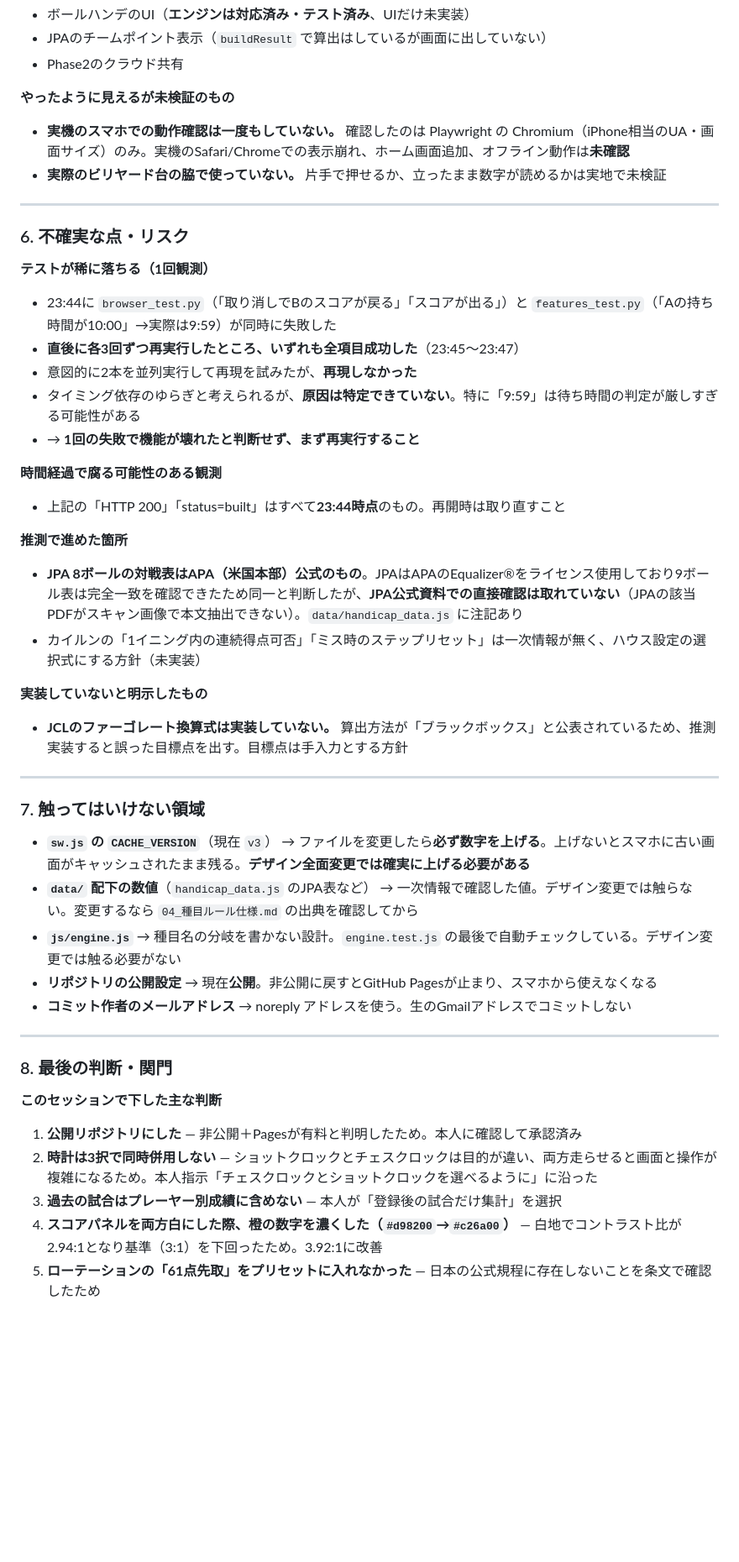
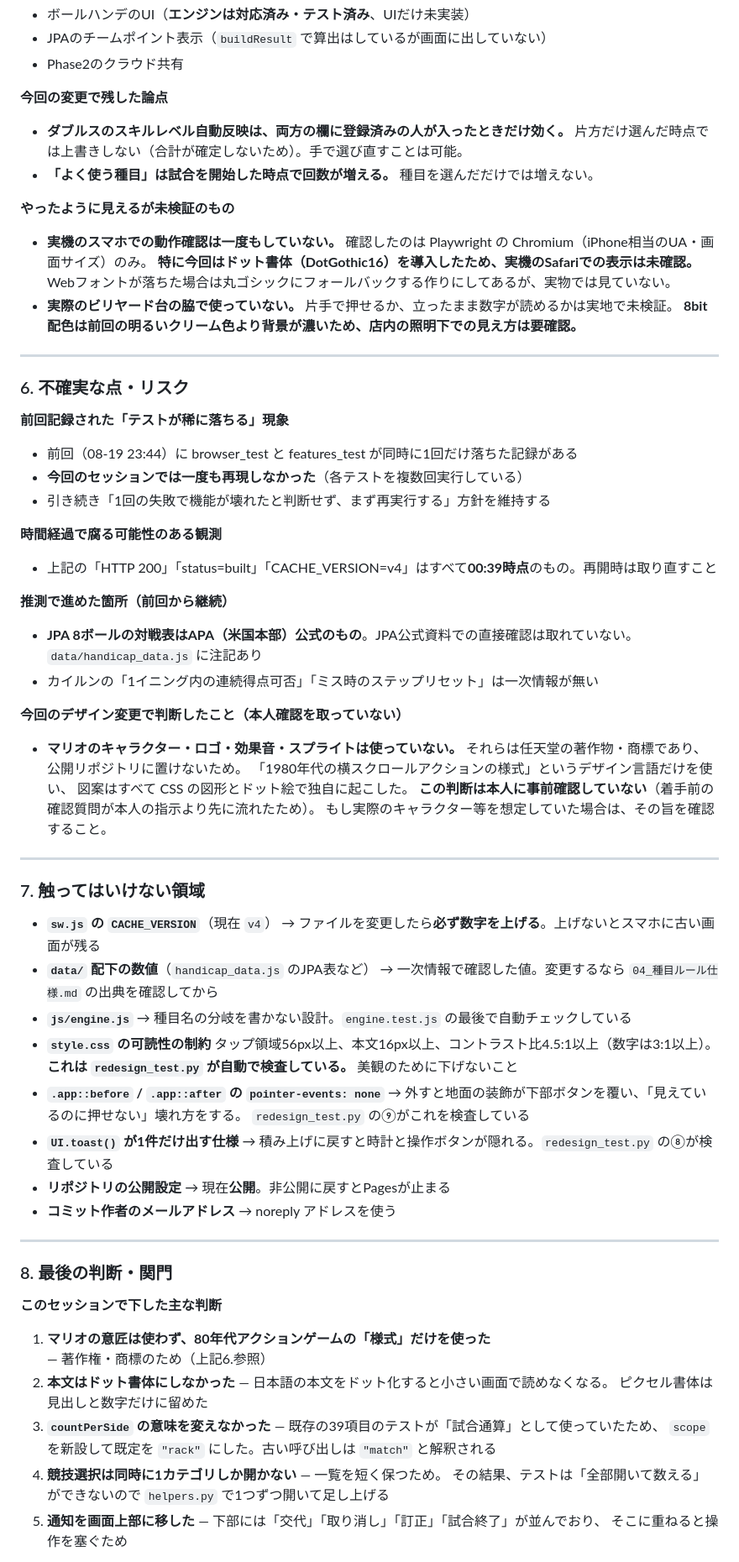
Before and after one commit to hiroshit164820-create/pool-score, a Markdown page: HANDOFF.md, the part around one of its changes. Shown at 84% size. Rendered like a GitHub page; blank space fills up the shorter version.

Commit message:
引き継ぎを2026-08-20時点に更新
Co-Authored-By: Claude Opus 5 (1M context) <noreply@anthropic.com>

```diff
--- a/HANDOFF.md
+++ b/HANDOFF.md
@@ -110,45 +140,64 @@ git log --oneline -3 && git status --short
 - JPAのチームポイント表示（`buildResult` で算出はしているが画面に出していない）
 - Phase2のクラウド共有
 
+**今回の変更で残した論点**
+- **ダブルスのスキルレベル自動反映は、両方の欄に登録済みの人が入ったときだけ効く。**
+  片方だけ選んだ時点では上書きしない（合計が確定しないため）。手で選び直すことは可能。
+- **「よく使う種目」は試合を開始した時点で回数が増える。** 種目を選んだだけでは増えない。
+
 **やったように見えるが未検証のもの**
-- **実機のスマホでの動作確認は一度もしていない。** 確認したのは Playwright の Chromium（iPhone相当のUA・画面サイズ）のみ。実機のSafari/Chromeでの表示崩れ、ホーム画面追加、オフライン動作は**未確認**
-- **実際のビリヤード台の脇で使っていない。** 片手で押せるか、立ったまま数字が読めるかは実地で未検証
+- **実機のスマホでの動作確認は一度もしていない。**
+  確認したのは Playwright の Chromium（iPhone相当のUA・画面サイズ）のみ。
+  **特に今回はドット書体（DotGothic16）を導入したため、実機のSafariでの表示は未確認。**
+  Webフォントが落ちた場合は丸ゴシックにフォールバックする作りにしてあるが、実物では見ていない。
+- **実際のビリヤード台の脇で使っていない。** 片手で押せるか、立ったまま数字が読めるかは実地で未検証。
+  **8bit配色は前回の明るいクリーム色より背景が濃いため、店内の照明下での見え方は要確認。**
 
 ---
 
 ### 6. 不確実な点・リスク
 
-**テストが稀に落ちる（1回観測）**
-- 23:44に `browser_test.py`（「取り消しでBのスコアが戻る」「スコアが出る」）と `features_test.py`（「Aの持ち時間が10:00」→実際は9:59）が同時に失敗した
-- **直後に各3回ずつ再実行したところ、いずれも全項目成功した**（23:45〜23:47）
-- 意図的に2本を並列実行して再現を試みたが、**再現しなかった**
-- タイミング依存のゆらぎと考えられるが、**原因は特定できていない**。特に「9:59」は待ち時間の判定が厳しすぎる可能性がある
-- → **1回の失敗で機能が壊れたと判断せず、まず再実行すること**
+**前回記録された「テストが稀に落ちる」現象**
+- 前回（08-19 23:44）に browser_test と features_test が同時に1回だけ落ちた記録がある
+- **今回のセッションでは一度も再現しなかった**（各テストを複数回実行している）
+- 引き続き「1回の失敗で機能が壊れたと判断せず、まず再実行する」方針を維持する
 
 **時間経過で腐る可能性のある観測**
-- 上記の「HTTP 200」「status=built」はすべて**23:44時点**のもの。再開時は取り直すこと
+- 上記の「HTTP 200」「status=built」「CACHE_VERSION=v4」はすべて**00:39時点**のもの。再開時は取り直すこと
 
-**推測で進めた箇所**
-- **JPA 8ボールの対戦表はAPA（米国本部）公式のもの**。JPAはAPAのEqualizer®をライセンス使用しており9ボール表は完全一致を確認できたため同一と判断したが、**JPA公式資料での直接確認は取れていない**（JPAの該当PDFがスキャン画像で本文抽出できない）。`data/handicap_data.js` に注記あり
-- カイルンの「1イニング内の連続得点可否」「ミス時のステップリセット」は一次情報が無く、ハウス設定の選択式にする方針（未実装）
+**推測で進めた箇所（前回から継続）**
+- **JPA 8ボールの対戦表はAPA（米国本部）公式のもの**。JPA公式資料での直接確認は取れていない。
+  `data/handicap_data.js` に注記あり
+- カイルンの「1イニング内の連続得点可否」「ミス時のステップリセット」は一次情報が無い
 
-**実装していないと明示したもの**
-- **JCLのファーゴレート換算式は実装していない。** 算出方法が「ブラックボックス」と公表されているため、推測実装すると誤った目標点を出す。目標点は手入力とする方針
+**今回のデザイン変更で判断したこと（本人確認を取っていない）**
+- **マリオのキャラクター・ロゴ・効果音・スプライトは使っていない。**
+  それらは任天堂の著作物・商標であり、公開リポジトリに置けないため。
+  「1980年代の横スクロールアクションの様式」というデザイン言語だけを使い、
+  図案はすべて CSS の図形とドット絵で独自に起こした。
+  **この判断は本人に事前確認していない**（着手前の確認質問が本人の指示より先に流れたため）。
+  もし実際のキャラクター等を想定していた場合は、その旨を確認すること。
 
 ---
 
 ### 7. 触ってはいけない領域
 
-- **`sw.js` の `CACHE_VERSION`**（現在 `v3`）
-  → ファイルを変更したら**必ず数字を上げる**。上げないとスマホに古い画面がキャッシュされたまま残る。**デザイン全面変更では確実に上げる必要がある**
+- **`sw.js` の `CACHE_VERSION`**（現在 `v4`）
+  → ファイルを変更したら**必ず数字を上げる**。上げないとスマホに古い画面が残る
 - **`data/` 配下の数値**（`handicap_data.js` のJPA表など）
-  → 一次情報で確認した値。デザイン変更では触らない。変更するなら `04_種目ルール仕様.md` の出典を確認してから
+  → 一次情報で確認した値。変更するなら `04_種目ルール仕様.md` の出典を確認してから
 - **`js/engine.js`**
-  → 種目名の分岐を書かない設計。`engine.test.js` の最後で自動チェックしている。デザイン変更では触る必要がない
-- **リポジトリの公開設定**
-  → 現在**公開**。非公開に戻すとGitHub Pagesが止まり、スマホから使えなくなる
-- **コミット作者のメールアドレス**
-  → noreply アドレスを使う。生のGmailアドレスでコミットしない
+  → 種目名の分岐を書かない設計。`engine.test.js` の最後で自動チェックしている
+- **`style.css` の可読性の制約**
+  タップ領域56px以上、本文16px以上、コントラスト比4.5:1以上（数字は3:1以上）。
+  **これは `redesign_test.py` が自動で検査している。** 美観のために下げないこと
+- **`.app::before` / `.app::after` の `pointer-events: none`**
+  → 外すと地面の装飾が下部ボタンを覆い、「見えているのに押せない」壊れ方をする。
+  `redesign_test.py` の⑨がこれを検査している
+- **`UI.toast()` が1件だけ出す仕様**
+  → 積み上げに戻すと時計と操作ボタンが隠れる。`redesign_test.py` の⑧が検査している
+- **リポジトリの公開設定** → 現在**公開**。非公開に戻すとPagesが止まる
+- **コミット作者のメールアドレス** → noreply アドレスを使う
 
 ---
 
@@ -156,9 +205,13 @@ git log --oneline -3 && git status --short
 
 **このセッションで下した主な判断**
 
-1. **公開リポジトリにした** — 非公開＋Pagesが有料と判明したため。本人に確認して承認済み
-2. **時計は3択で同時併用しない** — ショットクロックとチェスクロックは目的が違い、両方走らせると画面と操作が複雑になるため。本人指示「チェスクロックとショットクロックを選べるように」に沿った
-3. **過去の試合はプレーヤー別成績に含めない** — 本人が「登録後の試合だけ集計」を選択
-4. **スコアパネルを両方白にした際、橙の数字を濃くした（`#d98200`→`#c26a00`）** — 白地でコントラスト比が2.94:1となり基準（3:1）を下回ったため。3.92:1に改善
-5. **ローテーションの「61点先取」をプリセットに入れなかった** — 日本の公式規程に存在しないことを条文で確認したため
+1. **マリオの意匠は使わず、80年代アクションゲームの「様式」だけを使った** — 著作権・商標のため（上記6.参照）
+2. **本文はドット書体にしなかった** — 日本語の本文をドット化すると小さい画面で読めなくなる。
+   ピクセル書体は見出しと数字だけに留めた
+3. **`countPerSide` の意味を変えなかった** — 既存の39項目のテストが「試合通算」として使っていたため、
+   `scope` を新設して既定を `"rack"` にした。古い呼び出しは `"match"` と解釈される
+4. **競技選択は同時に1カテゴリしか開かない** — 一覧を短く保つため。
+   その結果、テストは「全部開いて数える」ができないので `helpers.py` で1つずつ開いて足し上げる
+5. **通知を画面上部に移した** — 下部には「交代」「取り消し」「訂正」「試合終了」が並んでおり、
+   そこに重ねると操作を塞ぐため
 
```
Also changed, not shown: other parts of HANDOFF.md (+96 -53 lines).
